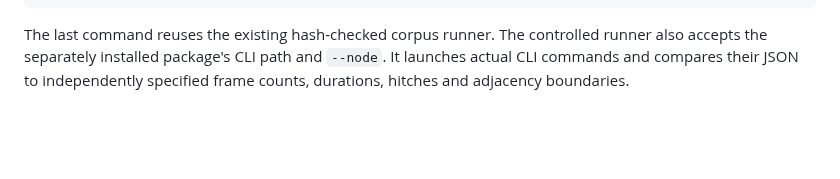
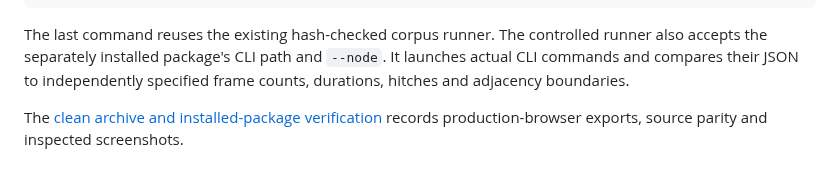
Before and after one commit to antonsoo/stutterscope, a Markdown page: studies/csv-width/README.md, the part around the change. Drawn GitHub-style; blank space fills up the shorter version.

Commit message:
docs: retain installed CSV alignment verification

```diff
--- a/studies/csv-width/README.md
+++ b/studies/csv-width/README.md
@@ -76,3 +76,6 @@ The last command reuses the existing hash-checked corpus runner. The controlled
 runner also accepts the separately installed package's CLI path and `--node`.
 It launches actual CLI commands and compares their JSON to independently
 specified frame counts, durations, hitches and adjacency boundaries.
+
+The [clean archive and installed-package verification](../../docs/verification-csv-width-2026-10-15.md)
+records production-browser exports, source parity and inspected screenshots.
```
Also changed, not shown: docs/verification-csv-width-2026-10-15.md (added, +88 -0 lines), docs/assets/csv-width/chromium-1440.png (added), docs/assets/csv-width/chromium-375.png (added), docs/assets/csv-width/firefox-1440.png (added), docs/assets/csv-width/firefox-375.png (added), 11 other files.
